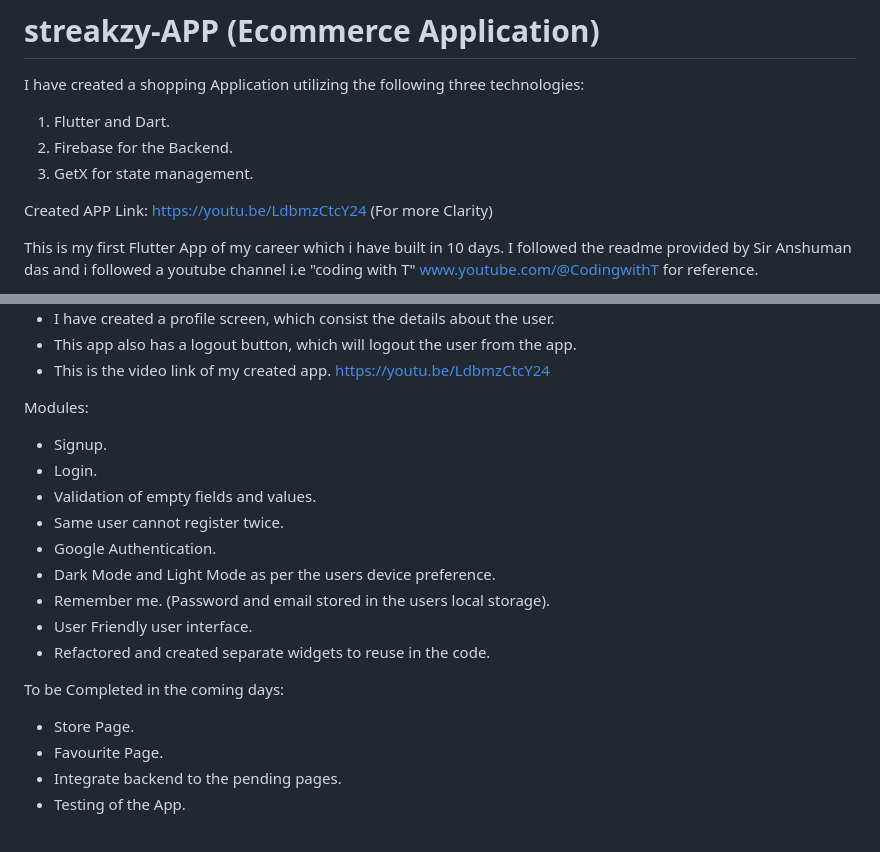
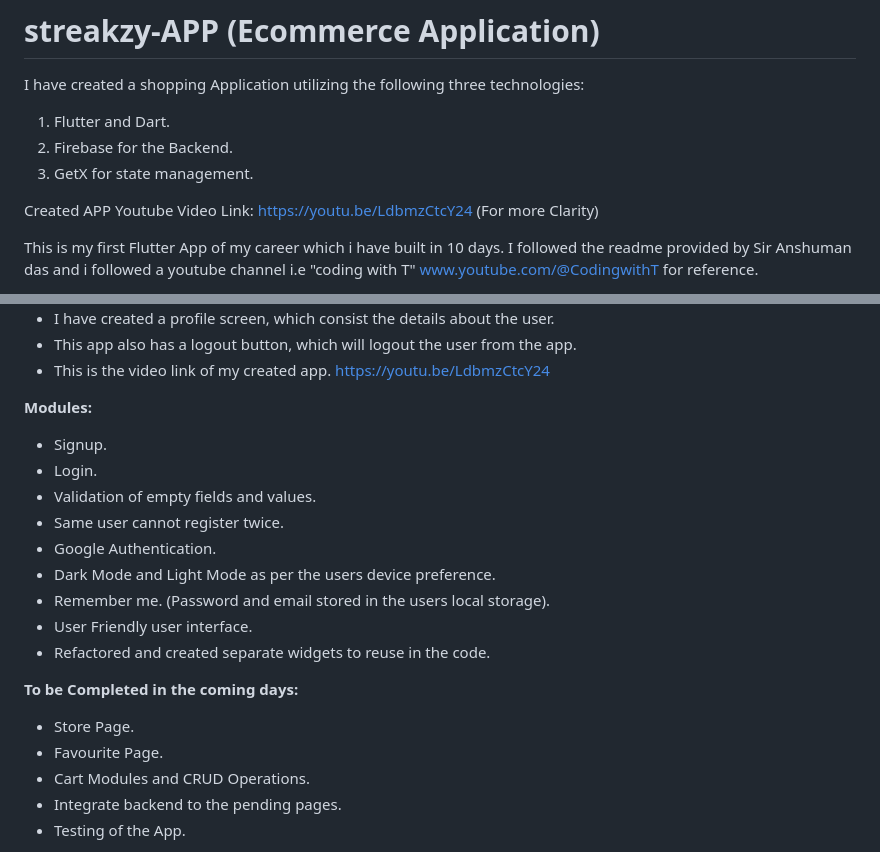
Before and after one commit to anshumandas/get-flutter-fire, a Markdown page: README.md, 2 parts joined by grey strips. Drawn GitHub-style.

Commit message:
Update README.md
updated readme

```diff
--- a/README.md
+++ b/README.md
@@ -5,7 +5,7 @@ I have created a shopping Application utilizing the following three technologies
 2. Firebase for the Backend.
 3. GetX for state management.
 
-Created APP Link: https://youtu.be/LdbmzCtcY24 (For more Clarity)
+Created APP Youtube Video Link: https://youtu.be/LdbmzCtcY24 (For more Clarity)
 
 This is my first Flutter App of my career which i have built in 10 days. I followed the readme provided by Sir Anshuman das and i followed a
 youtube channel i.e "coding with T" www.youtube.com/@CodingwithT for reference.
@@ -35,7 +35,7 @@ As my first flutter project, my learning process began with:
 - This app also has a logout button, which will logout the user from the app.
 - This is the video link of my created app. https://youtu.be/LdbmzCtcY24
 
-Modules:
+**Modules:**
 - Signup.
 - Login.
 - Validation of empty fields and values.
@@ -46,9 +46,10 @@ Modules:
 - User Friendly user interface.
 - Refactored and created separate widgets to reuse in the code.
 
-To be Completed in the coming days:
+**To be Completed in the coming days:**
 - Store Page.
 - Favourite Page.
+- Cart Modules and CRUD Operations.
 - Integrate backend to the pending pages.
 - Testing of the App.
 
```
